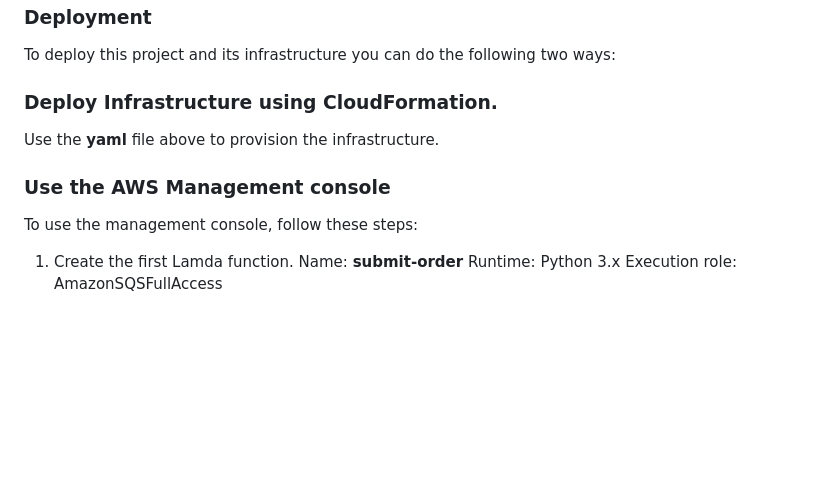
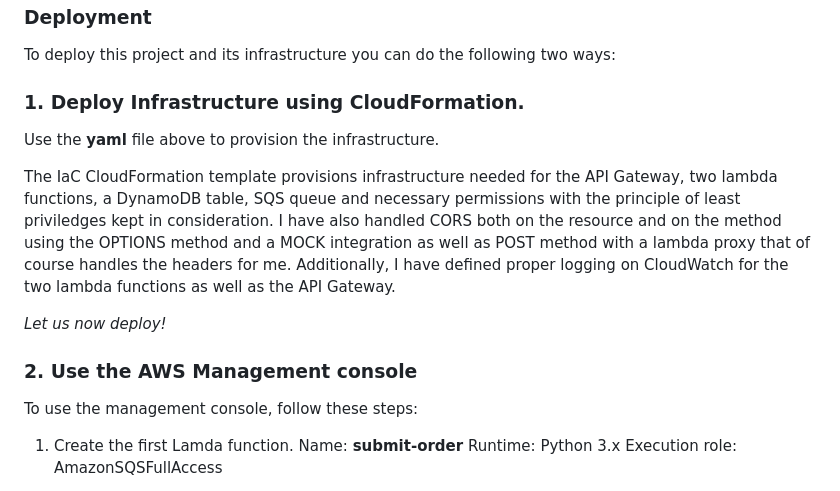
Before and after one commit to TROISTROIS/Simple-Serverless-Coffee-Ordering-Application-with-REST-APIs, a Markdown page: README.md, the part around the change. GitHub-like rendering; blank space fills up the shorter version.

Commit message:
Updated README
Renumbered deployment instructions for clarity and added details about the CloudFormation template.

```diff
--- a/README.md
+++ b/README.md
@@ -18,10 +18,14 @@ Use Cases:
 ### Deployment
 To deploy this project and its infrastructure you can do the following two ways:
 
-### Deploy Infrastructure using CloudFormation.
+### 1. Deploy Infrastructure using CloudFormation.
 Use the **yaml** file above to provision the infrastructure.</br>
 
-### Use the AWS Management console
+The IaC CloudFormation template provisions infrastructure needed for the API Gateway, two lambda functions, a DynamoDB table, SQS queue and necessary permissions with the principle of least priviledges kept in consideration. I have also handled CORS both on the resource and on the method using the OPTIONS method and a MOCK integration as well as POST method with a lambda proxy that of course handles the headers for me. Additionally, I have defined proper logging on CloudWatch for the two lambda functions as well as the API Gateway. </br>
+
+*Let us now deploy!* </br>
+
+### 2. Use the AWS Management console
 To use the management console, follow these steps:</br>
 1. Create the first Lamda function.</br>
    Name: **submit-order** </br>
```
